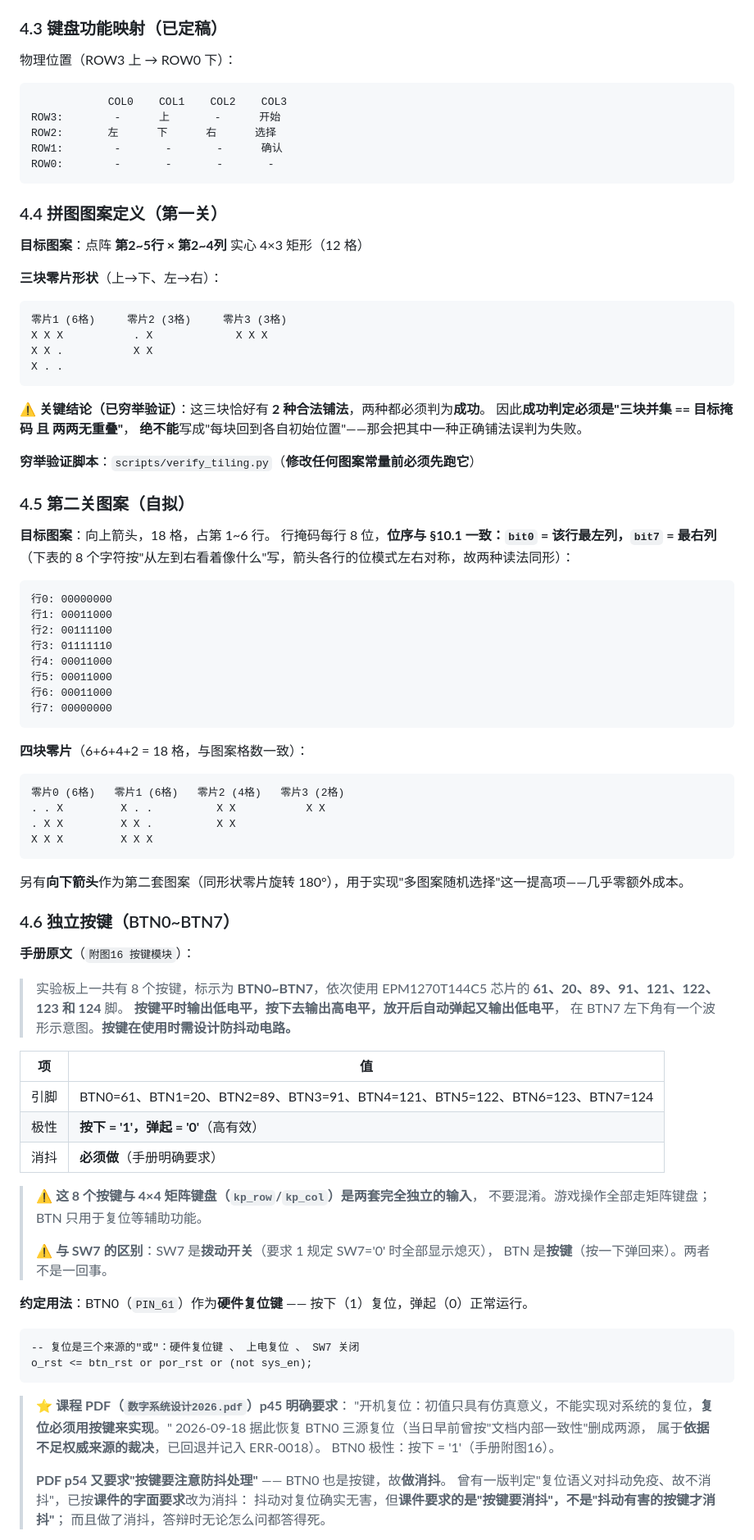
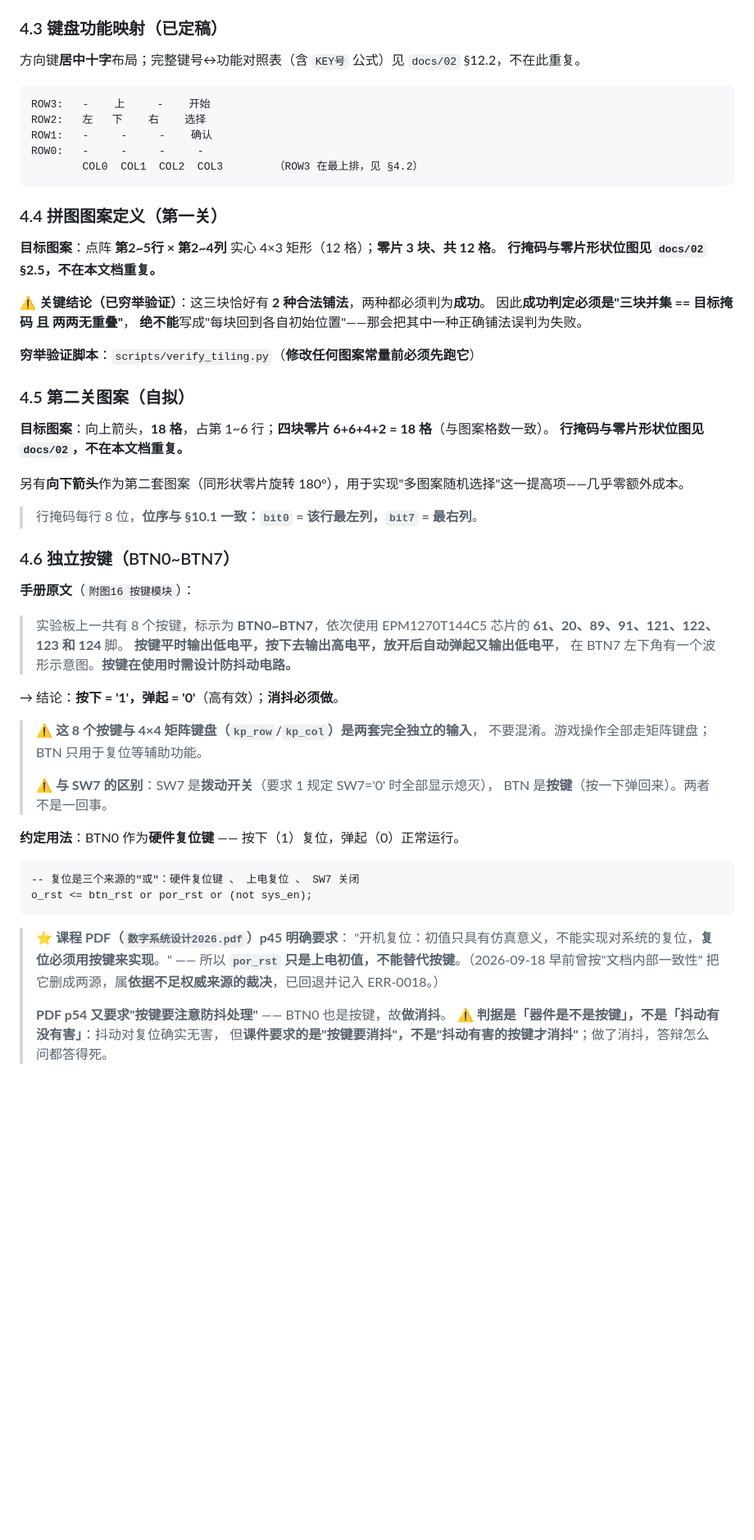
Before and after one commit to tortrixx/dld-lab, a Markdown page: CLAUDE.md, the part around one of its changes. Shown at 82% size. Rendered like a GitHub page; blank space fills up the shorter version.

````diff
--- a/CLAUDE.md
+++ b/CLAUDE.md
@@ -179,28 +177,20 @@
 
 ### 4.3 键盘功能映射（已定稿）
 
-物理位置（ROW3 上 → ROW0 下）：
+方向键**居中十字**布局；完整键号↔功能对照表（含 `KEY号` 公式）见 `docs/02` §12.2，不在此重复。
 
 ```
-            COL0    COL1    COL2    COL3
-ROW3:        -      上       -      开始
-ROW2:       左      下      右      选择
-ROW1:        -       -       -      确认
-ROW0:        -       -       -       -
+ROW3:   -    上     -    开始
+ROW2:   左   下    右    选择
+ROW1:   -     -     -    确认
+ROW0:   -     -     -     -
+        COL0  COL1  COL2  COL3        （ROW3 在最上排，见 §4.2）
 ```
 
 ### 4.4 拼图图案定义（第一关）
 
-**目标图案**：点阵 **第2~5行 × 第2~4列** 实心 4×3 矩形（12 格）
-
-**三块零片形状**（上→下、左→右）：
-
-```
-零片1 (6格)     零片2 (3格)     零片3 (3格)
-X X X           . X             X X X
-X X .           X X
-X . .
-```
+**目标图案**：点阵 **第2~5行 × 第2~4列** 实心 4×3 矩形（12 格）；**零片 3 块、共 12 格**。
+**行掩码与零片形状位图见 `docs/02` §2.5，不在本文档重复。**
 
 **⚠️ 关键结论（已穷举验证）**：这三块恰好有 **2 种合法铺法**，两种都必须判为**成功**。
 因此**成功判定必须是"三块并集 == 目标掩码 且 两两无重叠"**，
@@ -210,31 +200,12 @@ X . .
 
 ### 4.5 第二关图案（自拟）
 
-**目标图案**：向上箭头，18 格，占第 1~6 行。
-行掩码每行 8 位，**位序与 §10.1 一致：`bit0` = 该行最左列，`bit7` = 最右列**
-（下表的 8 个字符按"从左到右看着像什么"写，箭头各行的位模式左右对称，故两种读法同形）：
-
-```
-行0: 00000000
-行1: 00011000
-行2: 00111100
-行3: 01111110
-行4: 00011000
-行5: 00011000
-行6: 00011000
-行7: 00000000
-```
-
-**四块零片**（6+6+4+2 = 18 格，与图案格数一致）：
-
-```
-零片0 (6格)   零片1 (6格)   零片2 (4格)   零片3 (2格)
-. . X         X . .          X X           X X
-. X X         X X .          X X
-X X X         X X X
-```
+**目标图案**：向上箭头，**18 格**，占第 1~6 行；**四块零片 6+6+4+2 = 18 格**（与图案格数一致）。
+**行掩码与零片形状位图见 `docs/02`，不在本文档重复。**
 
 另有**向下箭头**作为第二套图案（同形状零片旋转 180°），用于实现"多图案随机选择"这一提高项——几乎零额外成本。
+
+> 行掩码每行 8 位，**位序与 §10.1 一致：`bit0` = 该行最左列，`bit7` = 最右列**。
 
 ### 4.6 独立按键（BTN0~BTN7）
 
@@ -245,11 +216,7 @@ X X X         X X X
 > **按键平时输出低电平，按下去输出高电平，放开后自动弹起又输出低电平**，
 > 在 BTN7 左下角有一个波形示意图。**按键在使用时需设计防抖动电路。**
 
-| 项 | 值 |
-|---|---|
-| 引脚 | BTN0=61、BTN1=20、BTN2=89、BTN3=91、BTN4=121、BTN5=122、BTN6=123、BTN7=124 |
-| 极性 | **按下 = '1'，弹起 = '0'**（高有效） |
-| 消抖 | **必须做**（手册明确要求） |
+→ 结论：**按下 = '1'，弹起 = '0'**（高有效）；**消抖必须做**。
 
 > **⚠️ 这 8 个按键与 4×4 矩阵键盘（`kp_row`/`kp_col`）是两套完全独立的输入**，
 > 不要混淆。游戏操作全部走矩阵键盘；BTN 只用于复位等辅助功能。
@@ -257,7 +224,7 @@ X X X         X X X
 > **⚠️ 与 SW7 的区别**：SW7 是**拨动开关**（要求 1 规定 SW7='0' 时全部显示熄灭），
 > BTN 是**按键**（按一下弹回来）。两者不是一回事。
 
-**约定用法**：BTN0（`PIN_61`）作为**硬件复位键** —— 按下（1）复位，弹起（0）正常运行。
+**约定用法**：BTN0 作为**硬件复位键** —— 按下（1）复位，弹起（0）正常运行。
 
 ```vhdl
 -- 复位是三个来源的"或"：硬件复位键 、 上电复位 、 SW7 关闭
@@ -266,12 +233,10 @@ o_rst <= btn_rst or por_rst or (not sys_en);
 
 > ⭐ **课程 PDF（`数字系统设计2026.pdf`）p45 明确要求**：
 > "开机复位：初值只具有仿真意义，不能实现对系统的复位，**复位必须用按键来实现**。"
-> 2026-09-18 据此恢复 BTN0 三源复位（当日早前曾按"文档内部一致性"删成两源，
-> 属于**依据不足权威来源的裁决**，已回退并记入 ERR-0018）。
-> BTN0 极性：按下 = '1'（手册附图16）。
+> —— 所以 **`por_rst` 只是上电初值，不能替代按键**。（2026-09-18 早前曾按"文档内部一致性"
+> 把它删成两源，属**依据不足权威来源的裁决**，已回退并记入 ERR-0018。）
 >
 > **PDF p54 又要求"按键要注意防抖处理"** —— BTN0 也是按键，故**做消抖**。
-> 曾有一版判定"复位语义对抖动免疫、故不消抖"，已按**课件的字面要求**改为消抖：
-> 抖动对复位确实无害，但**课件要求的是"按键要消抖"，不是"抖动有害的按键才消抖"**；
-> 而且做了消抖，答辩时无论怎么问都答得死。
+> ⚠️ **判据是「器件是不是按键」，不是「抖动有没有害」**：抖动对复位确实无害，
+> 但**课件要求的是"按键要消抖"，不是"抖动有害的按键才消抖"**；做了消抖，答辩怎么问都答得死。
 
````
Also changed, not shown: other parts of CLAUDE.md (+89 -177 lines), docs/01-系统设计.md (+1 -1 lines).
